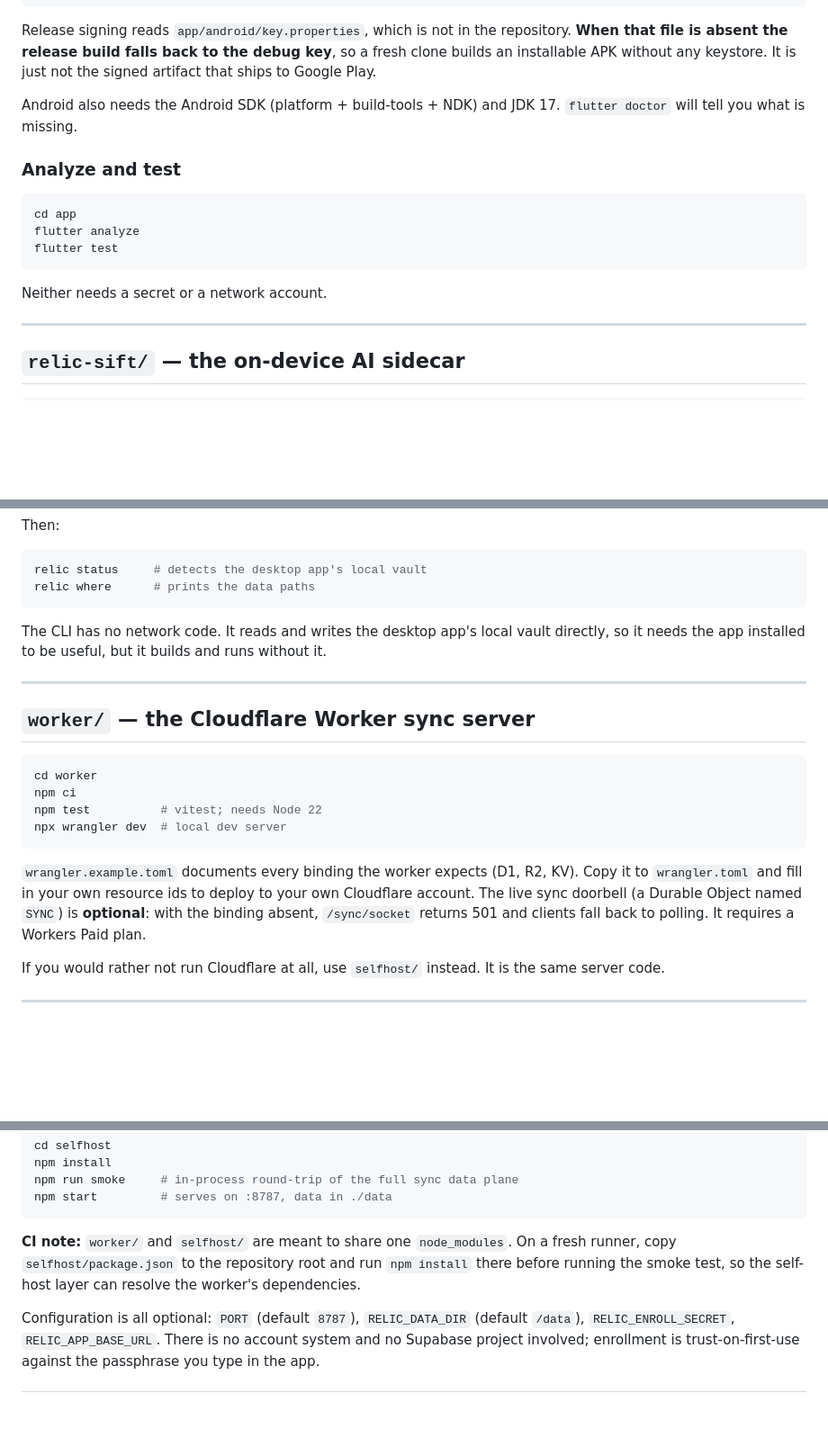
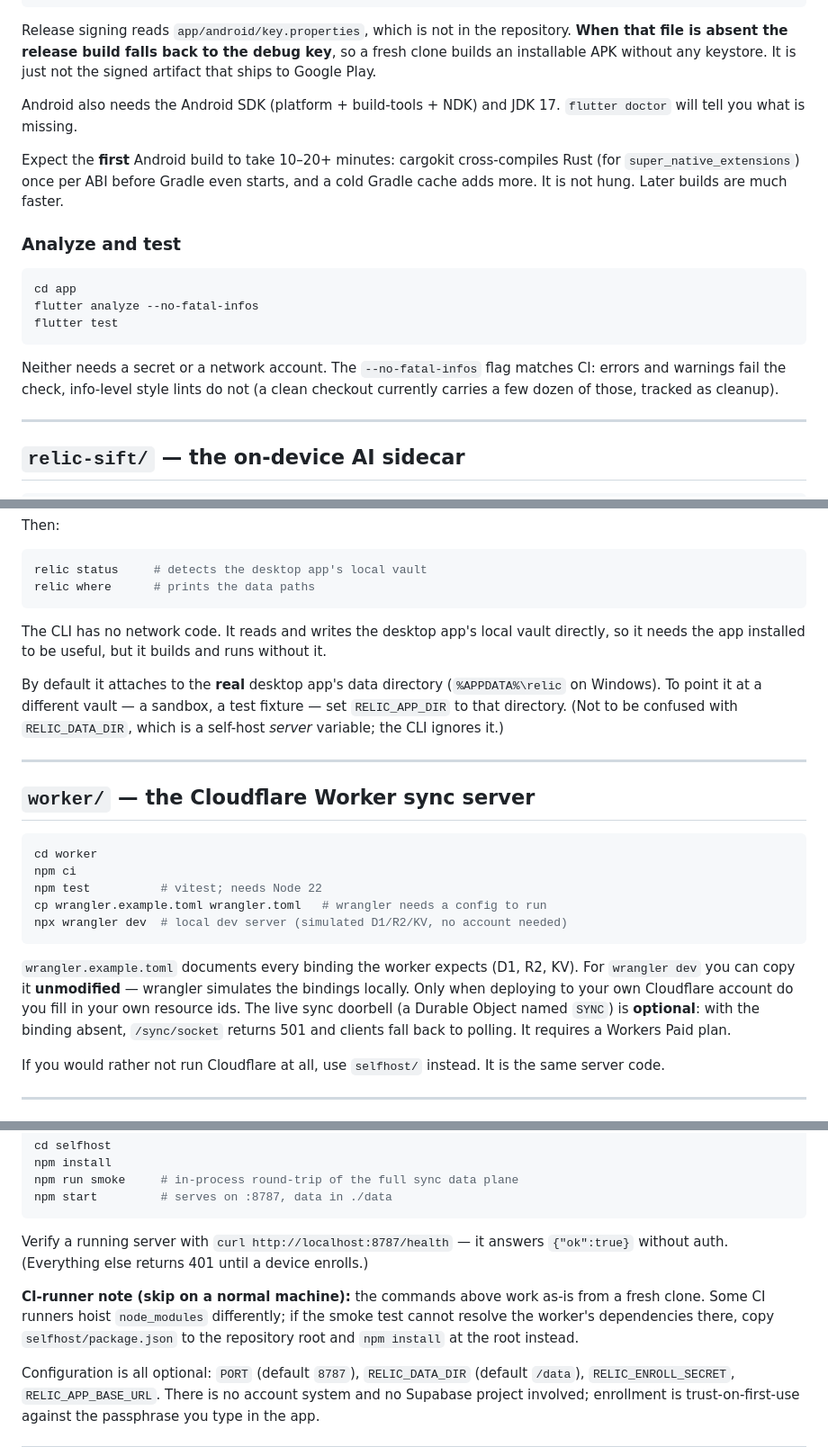
Before and after one commit to RelicSync/relic, a Markdown page: BUILD.md, 3 parts joined by grey strips. Shown at 90% size. Drawn GitHub-style; blank space fills up the shorter version.

Commit message:
docs: fix the seven findings from a fresh-clone walkthrough
An agent with no prior context cloned the repo and followed the docs
verbatim; everything built, and these are the places it stumbled:
- worker: copy wrangler.example.toml BEFORE wrangler dev (it fails
  verbatim otherwise) and say the unmodified copy works locally
- analyze: document --no-fatal-infos to match CI
- relic-cli: name RELIC_APP_DIR, warn it attaches to the real vault
  by default and that RELIC_DATA_DIR is a different component's var
- README: state the JS crypto is byte-verified in the web vault's
  build, not reproducibly in this repo
- selfhost: add the curl /health verification step (both docs)
- selfhost: scope the CI node_modules note to CI runners
- android: warn the first build takes 10-20+ min (cargokit x3 ABIs)
Co-Authored-By: Claude Fable 5 <noreply@anthropic.com>

````diff
--- a/BUILD.md
+++ b/BUILD.md
@@ -68,15 +68,22 @@ just not the signed artifact that ships to Google Play.
 Android also needs the Android SDK (platform + build-tools + NDK) and JDK 17.
 `flutter doctor` will tell you what is missing.
 
+Expect the **first** Android build to take 10–20+ minutes: cargokit
+cross-compiles Rust (for `super_native_extensions`) once per ABI before Gradle
+even starts, and a cold Gradle cache adds more. It is not hung. Later builds
+are much faster.
+
 ### Analyze and test
 
 ```sh
 cd app
-flutter analyze
+flutter analyze --no-fatal-infos
 flutter test
 ```
 
-Neither needs a secret or a network account.
+Neither needs a secret or a network account. The `--no-fatal-infos` flag
+matches CI: errors and warnings fail the check, info-level style lints do not
+(a clean checkout currently carries a few dozen of those, tracked as cleanup).
 
 ---
 
@@ -134,6 +141,12 @@ The CLI has no network code. It reads and writes the desktop app's local vault
 directly, so it needs the app installed to be useful, but it builds and runs
 without it.
 
+By default it attaches to the **real** desktop app's data directory
+(`%APPDATA%\relic` on Windows). To point it at a different vault — a sandbox,
+a test fixture — set `RELIC_APP_DIR` to that directory. (Not to be confused
+with `RELIC_DATA_DIR`, which is a self-host *server* variable; the CLI ignores
+it.)
+
 ---
 
 ## `worker/` — the Cloudflare Worker sync server
@@ -142,12 +155,14 @@ without it.
 cd worker
 npm ci
 npm test          # vitest; needs Node 22
-npx wrangler dev  # local dev server
+cp wrangler.example.toml wrangler.toml   # wrangler needs a config to run
+npx wrangler dev  # local dev server (simulated D1/R2/KV, no account needed)
 ```
 
-`wrangler.example.toml` documents every binding the worker expects (D1, R2, KV).
-Copy it to `wrangler.toml` and fill in your own resource ids to deploy to your
-own Cloudflare account. The live sync doorbell (a Durable Object named `SYNC`)
+`wrangler.example.toml` documents every binding the worker expects (D1, R2,
+KV). For `wrangler dev` you can copy it **unmodified** — wrangler simulates the
+bindings locally. Only when deploying to your own Cloudflare account do you
+fill in your own resource ids. The live sync doorbell (a Durable Object named `SYNC`)
 is **optional**: with the binding absent, `/sync/socket` returns 501 and clients
 fall back to polling. It requires a Workers Paid plan.
 
@@ -175,10 +190,15 @@ npm run smoke     # in-process round-trip of the full sync data plane
 npm start         # serves on :8787, data in ./data
 ```
 
-**CI note:** `worker/` and `selfhost/` are meant to share one `node_modules`.
-On a fresh runner, copy `selfhost/package.json` to the repository root and run
-`npm install` there before running the smoke test, so the self-host layer can
-resolve the worker's dependencies.
+Verify a running server with `curl http://localhost:8787/health` — it answers
+`{"ok":true}` without auth. (Everything else returns 401 until a device
+enrolls.)
+
+**CI-runner note (skip on a normal machine):** the commands above work as-is
+from a fresh clone. Some CI runners hoist `node_modules` differently; if the
+smoke test cannot resolve the worker's dependencies there, copy
+`selfhost/package.json` to the repository root and `npm install` at the root
+instead.
 
 Configuration is all optional: `PORT` (default `8787`), `RELIC_DATA_DIR`
 (default `/data`), `RELIC_ENROLL_SECRET`, `RELIC_APP_BASE_URL`. There is no
````
Also changed, not shown: README.md (+4 -2 lines), selfhost/README.md (+9 -0 lines).
